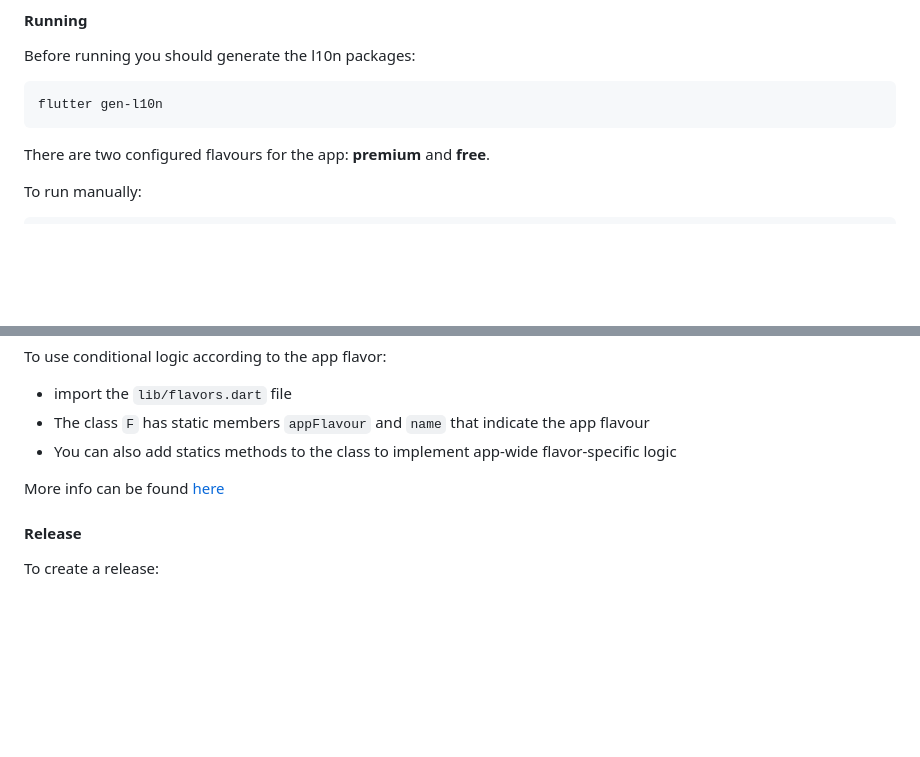
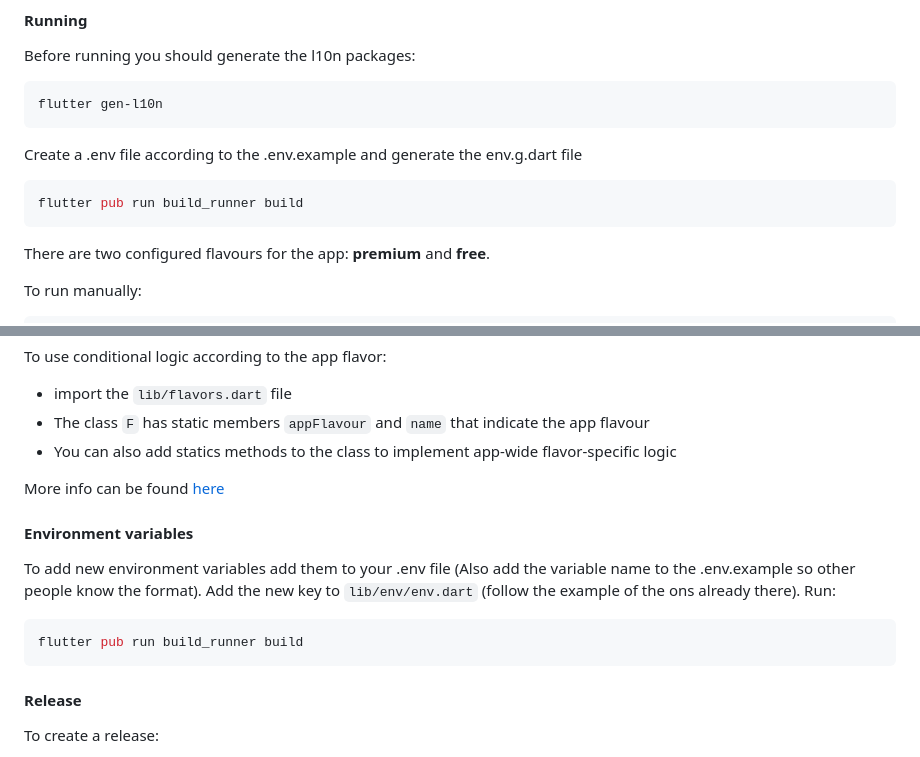
Before and after one commit to DreFlo/lgp-2223-sc1, a Markdown page: src/README.md, 2 parts joined by grey strips. GitHub-like rendering; blank space fills up the shorter version.

Commit message:
Add environment variable tutorial to README

````diff
--- a/src/README.md
+++ b/src/README.md
@@ -23,6 +23,12 @@ Before running you should generate the l10n packages:
 
 ```shell
 flutter gen-l10n
+```
+
+Create a .env file according to the .env.example and generate the env.g.dart file
+
+```shell
+flutter pub run build_runner build
 ```
 
 There are two configured flavours for the app: __premium__ and __free__.
@@ -80,6 +86,16 @@ To use conditional logic according to the app flavor:
 
 More info can be found [here](https://pub.dev/packages/flutter_flavorizr)
 
+#### Environment variables
+
+To add new environment variables add them to your .env file (Also add the variable name to the .env.example so other people know the format).
+Add the new key to ```lib/env/env.dart``` (follow the example of the ons already there).
+Run:
+
+```shell
+flutter pub run build_runner build
+```
+
 #### Release
 
 To create a release:
````
